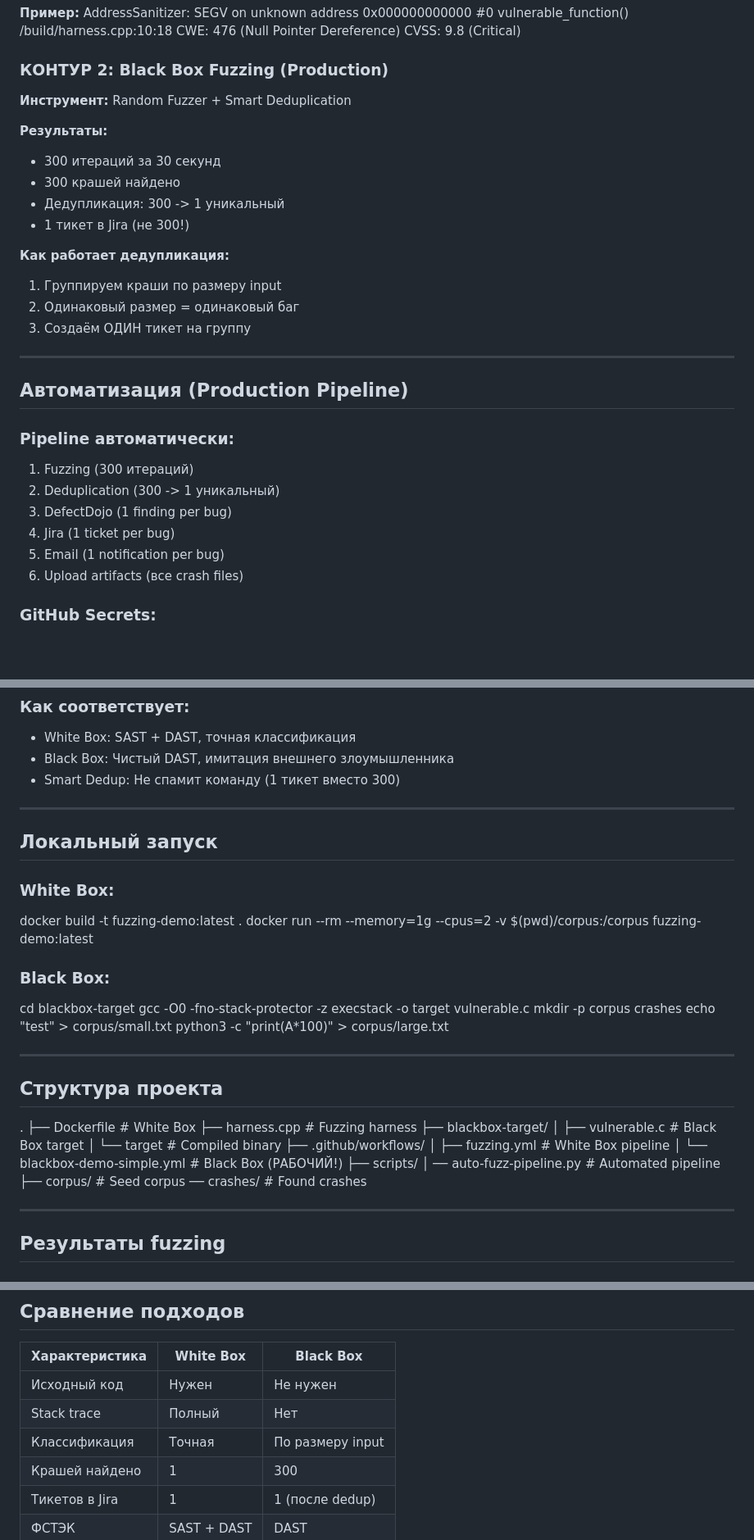
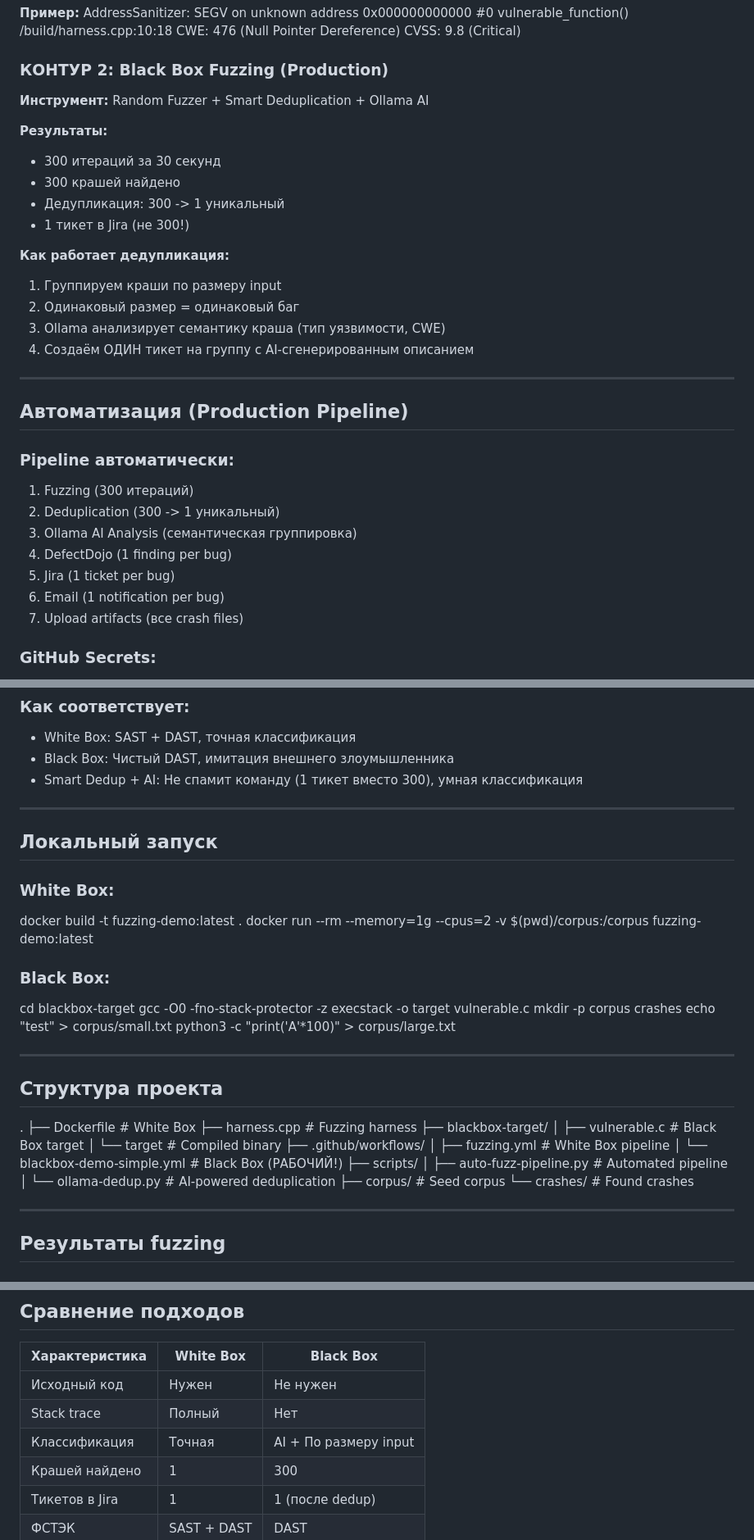
Before and after one commit to madcap-syd/fuzzing-demo, a Markdown page: README.md, 3 parts joined by grey strips. Shown at 82% size. GitHub-like rendering; blank space fills up the shorter version.

Commit message:
docs: update README with Ollama AI-powered deduplication

```diff
--- a/README.md
+++ b/README.md
@@ -47,7 +48,7 @@ CWE: 476 (Null Pointer Dereference)
 CVSS: 9.8 (Critical)
 
 ### КОНТУР 2: Black Box Fuzzing (Production)
-**Инструмент:** Random Fuzzer + Smart Deduplication
+**Инструмент:** Random Fuzzer + Smart Deduplication + Ollama AI
 
 **Результаты:**
 - 300 итераций за 30 секунд
@@ -58,7 +59,8 @@ CVSS: 9.8 (Critical)
 **Как работает дедупликация:**
 1. Группируем краши по размеру input
 2. Одинаковый размер = одинаковый баг
-3. Создаём ОДИН тикет на группу
+3. Ollama анализирует семантику краша (тип уязвимости, CWE)
+4. Создаём ОДИН тикет на группу с AI-сгенерированным описанием
 
 ---
 
@@ -67,10 +69,11 @@ CVSS: 9.8 (Critical)
 ### Pipeline автоматически:
 1. Fuzzing (300 итераций)
 2. Deduplication (300 -> 1 уникальный)
-3. DefectDojo (1 finding per bug)
-4. Jira (1 ticket per bug)
-5. Email (1 notification per bug)
-6. Upload artifacts (все crash files)
+3. Ollama AI Analysis (семантическая группировка)
+4. DefectDojo (1 finding per bug)
+5. Jira (1 ticket per bug)
+6. Email (1 notification per bug)
+7. Upload artifacts (все crash files)
 
 ### GitHub Secrets:
 DEFECTDOJO_URL = https://defectdojo.company.com
@@ -94,7 +97,7 @@ JIRA_TOKEN = your-api-token
 ### Как соответствует:
 - White Box: SAST + DAST, точная классификация
 - Black Box: Чистый DAST, имитация внешнего злоумышленника
-- Smart Dedup: Не спамит команду (1 тикет вместо 300)
+- Smart Dedup + AI: Не спамит команду (1 тикет вместо 300), умная классификация
 
 ---
 
@@ -109,7 +112,7 @@ cd blackbox-target
 gcc -O0 -fno-stack-protector -z execstack -o target vulnerable.c
 mkdir -p corpus crashes
 echo "test" > corpus/small.txt
-python3 -c "print(A*100)" > corpus/large.txt
+python3 -c "print('A'*100)" > corpus/large.txt
 
 ---
 
@@ -125,9 +128,10 @@ python3 -c "print(A*100)" > corpus/large.txt
 │   ├── fuzzing.yml               # White Box pipeline
 │   └── blackbox-demo-simple.yml  # Black Box (РАБОЧИЙ!)
 ├── scripts/
-│   ── auto-fuzz-pipeline.py     # Automated pipeline
+│   ├── auto-fuzz-pipeline.py     # Automated pipeline
+│   └── ollama-dedup.py           # AI-powered deduplication
 ├── corpus/                       # Seed corpus
-── crashes/                      # Found crashes
+└── crashes/                      # Found crashes
 
 ---
 
@@ -153,7 +157,7 @@ python3 -c "print(A*100)" > corpus/large.txt
 |----------------|-----------|-----------|
 | Исходный код | Нужен | Не нужен |
 | Stack trace | Полный | Нет |
-| Классификация | Точная | По размеру input |
+| Классификация | Точная | AI + По размеру input |
 | Крашей найдено | 1 | 300 |
 | Тикетов в Jira | 1 | 1 (после dedup) |
 | ФСТЭК | SAST + DAST | DAST |
```
Also changed, not shown: other parts of README.md (+4 -1 lines).
